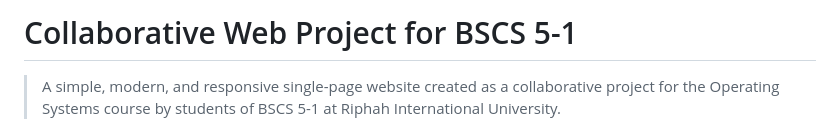
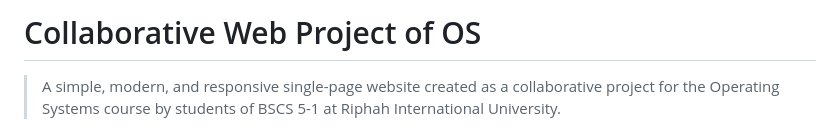
Before and after one commit to 99Ahmadprojects/OS-Test-Project, a Markdown page: README.md, the part around the change. GitHub-like rendering.

Commit message:
Revise project title and description in README
Updated project title and description for clarity.

```diff
--- a/README.md
+++ b/README.md
@@ -1,4 +1,4 @@
-# Collaborative Web Project for BSCS 5-1
+# Collaborative Web Project of OS
 
 > A simple, modern, and responsive single-page website created as a collaborative project for the Operating Systems course by students of BSCS 5-1 at Riphah International University.
 
```
